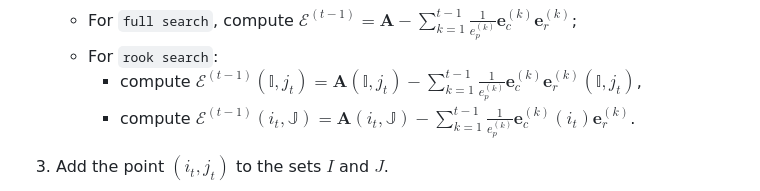
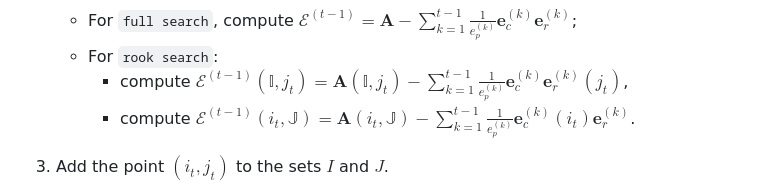
Before and after one commit to CuberMessenger/pytorch-tci, a Markdown page: pytorch_tci/cross_interpolation.md, the part around the change. GitHub-like rendering.

Commit message:
fix typo

```diff
--- a/pytorch_tci/cross_interpolation.md
+++ b/pytorch_tci/cross_interpolation.md
@@ -298,7 +298,7 @@ Then, the algorithm goes as follows:
 2. At step $t$, find a new pivot $(i_t, j_t)$ that maximizes $\mathcal{E}^{(t - 1)}(i, j)$.
     - For ``full search``, compute $\mathcal{E}^{(t - 1)} = \mathbf{A} - \sum_{k = 1}^{t - 1} \frac{1}{e_p^{(k)}} \mathbf{e}_c^{(k)} \mathbf{e}_r^{(k)}$;
     - For ``rook search``:
-        - compute $\mathcal{E}^{(t - 1)}(\mathbb{I}, j_t) = \mathbf{A}(\mathbb{I}, j_t) - \sum_{k = 1}^{t - 1} \frac{1}{e_p^{(k)}} \mathbf{e}_c^{(k)} \mathbf{e}_r^{(k)}(\mathbb{I}, j_t)$,
+        - compute $\mathcal{E}^{(t - 1)}(\mathbb{I}, j_t) = \mathbf{A}(\mathbb{I}, j_t) - \sum_{k = 1}^{t - 1} \frac{1}{e_p^{(k)}} \mathbf{e}_c^{(k)} \mathbf{e}_r^{(k)}(j_t)$,
         - compute $\mathcal{E}^{(t - 1)}(i_t, \mathbb{J}) = \mathbf{A}(i_t, \mathbb{J}) - \sum_{k = 1}^{t - 1} \frac{1}{e_p^{(k)}} \mathbf{e}_c^{(k)}(i_t) \mathbf{e}_r^{(k)}$.
 
 3. Add the point $(i_t, j_t)$ to the sets $I$ and $J$.
```
